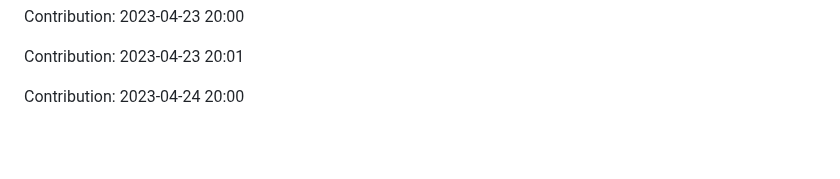
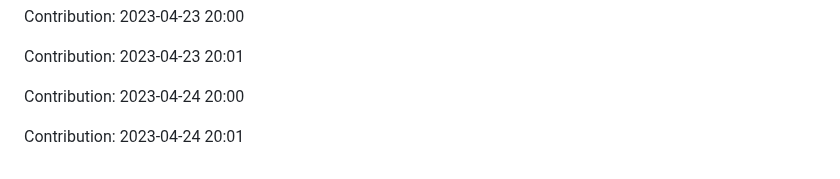
Before and after one commit to devnight0913/POS-system, a Markdown page: README.md, the part around the change. GitHub-like rendering; blank space fills up the shorter version.

Commit message:
"Contribution: 2023-04-24 20:01"

```diff
--- a/README.md
+++ b/README.md
@@ -913,3 +913,5 @@ Contribution: 2023-04-23 20:00
 Contribution: 2023-04-23 20:01
 
 Contribution: 2023-04-24 20:00
+
+Contribution: 2023-04-24 20:01
```
